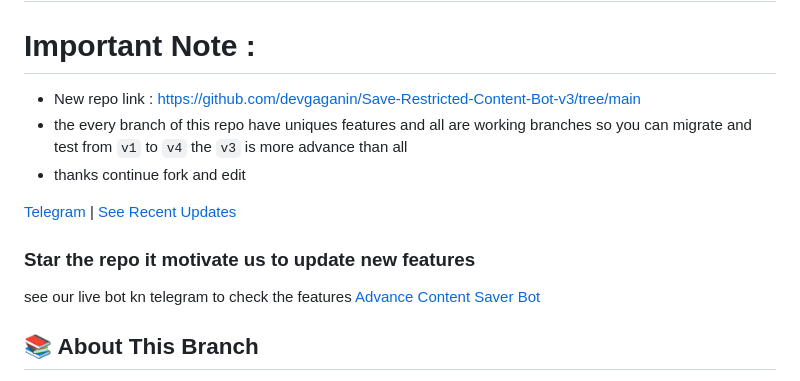
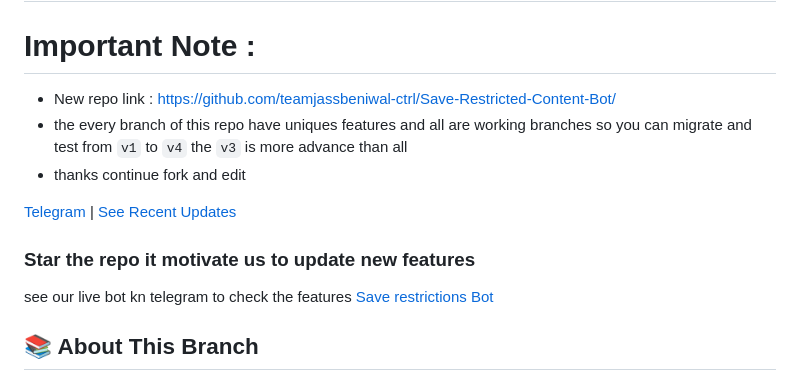
Before and after one commit to teamjassbeniwal-ctrl/Save-Restricted-Content-Bot, a Markdown page: README.md, the part around one of its changes. GitHub-like rendering.

```diff
--- a/README.md
+++ b/README.md
@@ -3,7 +3,7 @@
 </h1>
 
 # Important Note :
-- New repo link : https://github.com/devgaganin/Save-Restricted-Content-Bot-v3/tree/main
+- New repo link : https://github.com/teamjassbeniwal-ctrl/Save-Restricted-Content-Bot/
 - the every branch of this repo have uniques features and all are working branches so you can migrate and test from `v1` to `v4` the `v3` is more advance than all
 - thanks continue fork and edit
 
@@ -12,6 +12,6 @@
 
 ### Star the repo it motivate us to update new features
-see our live bot kn telegram to check the features [Advance Content Saver Bot](https://t.me/advance_content_saver_bot)
+see our live bot kn telegram to check the features [Save restrictions Bot](https://t.me/Saverestrictedcontents01_bot)
 
 ## 📚 About This Branch
 - This branch is based on `Pyrogram V2` offering enhanced stability and a forced login feature. User are not forced to login in bot for public channels but for public groups and private channel they have to do login.
```
Also changed, not shown: other parts of README.md (+2 -2 lines).
